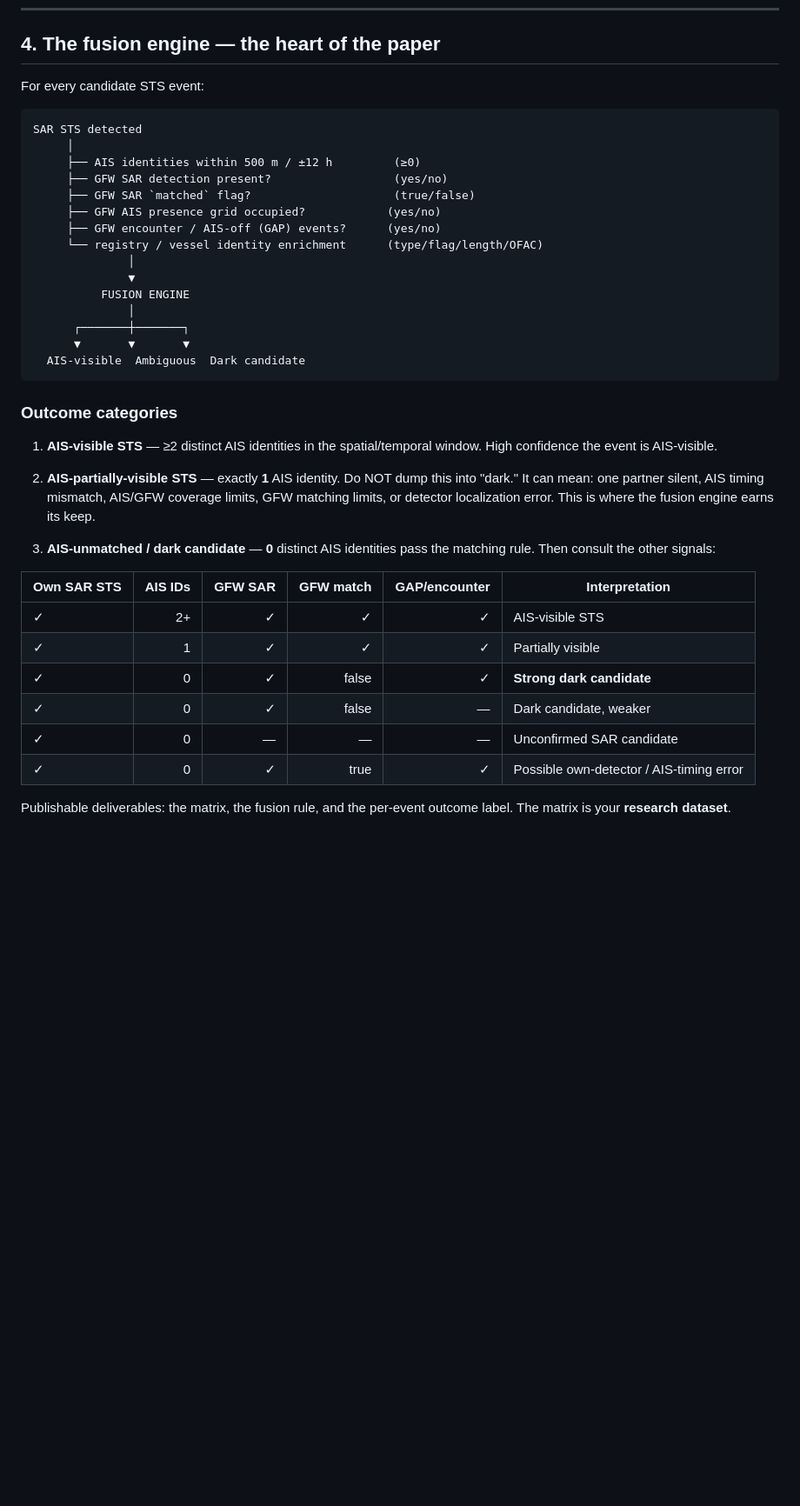
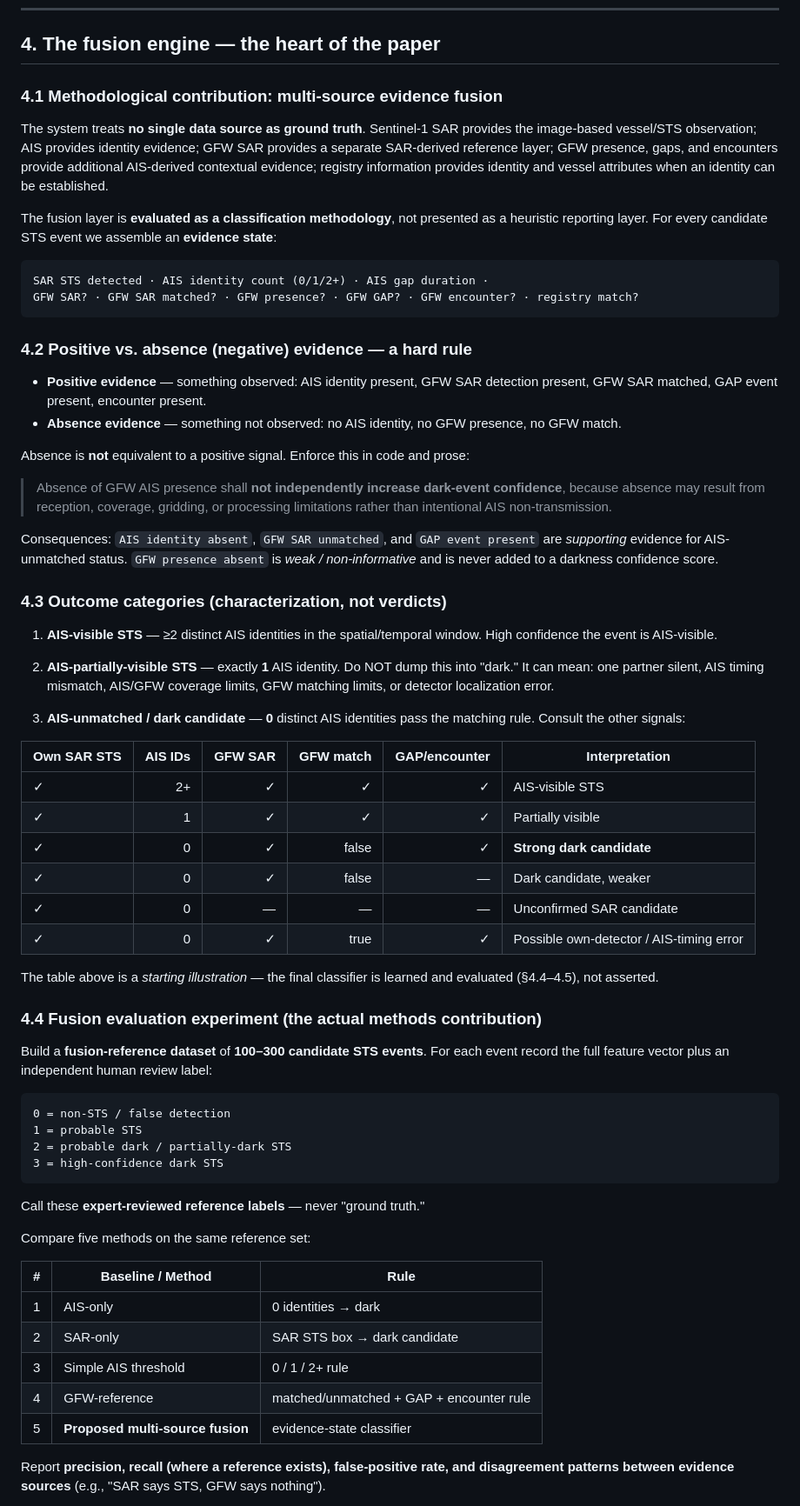
Before and after one commit to Jaswanth-K1210/smugglers, a Markdown page: RESEARCH_POSITION.md, the part around one of its changes. Shown at 87% size. Drawn GitHub-style; blank space fills up the shorter version.

Commit message:
Amend research position: fusion as evaluated classification methodology, positive vs absence evidence rule, scoped vessel-type enrichment

````diff
--- a/RESEARCH_POSITION.md
+++ b/RESEARCH_POSITION.md
@@ -47,37 +47,50 @@ The unit of analysis is the **event**, not the vessel. The contribution is a
 
 ## 4. The fusion engine — the heart of the paper
 
-For every candidate STS event:
+### 4.1 Methodological contribution: multi-source evidence fusion
+
+The system treats **no single data source as ground truth**. Sentinel-1 SAR provides the
+image-based vessel/STS observation; AIS provides identity evidence; GFW SAR provides a
+separate SAR-derived reference layer; GFW presence, gaps, and encounters provide additional
+AIS-derived contextual evidence; registry information provides identity and vessel
+attributes when an identity can be established.
+
+The fusion layer is **evaluated as a classification methodology**, not presented as a
+heuristic reporting layer. For every candidate STS event we assemble an **evidence state**:
 
 ```
-SAR STS detected
-     │
-     ├── AIS identities within 500 m / ±12 h         (≥0)
-     ├── GFW SAR detection present?                  (yes/no)
-     ├── GFW SAR `matched` flag?                     (true/false)
-     ├── GFW AIS presence grid occupied?            (yes/no)
-     ├── GFW encounter / AIS-off (GAP) events?      (yes/no)
-     └── registry / vessel identity enrichment      (type/flag/length/OFAC)
-              │
-              ▼
-          FUSION ENGINE
-              │
-      ┌───────┼───────┐
-      ▼       ▼       ▼
-  AIS-visible  Ambiguous  Dark candidate
+SAR STS detected · AIS identity count (0/1/2+) · AIS gap duration ·
+GFW SAR? · GFW SAR matched? · GFW presence? · GFW GAP? · GFW encounter? · registry match?
 ```
 
-### Outcome categories
+### 4.2 Positive vs. absence (negative) evidence — a hard rule
+
+- **Positive evidence** — something observed: AIS identity present, GFW SAR detection
+  present, GFW SAR matched, GAP event present, encounter present.
+- **Absence evidence** — something not observed: no AIS identity, no GFW presence, no
+  GFW match.
+
+Absence is **not** equivalent to a positive signal. Enforce this in code and prose:
+
+> Absence of GFW AIS presence shall **not independently increase dark-event confidence**,
+> because absence may result from reception, coverage, gridding, or processing limitations
+> rather than intentional AIS non-transmission.
+
+Consequences: `AIS identity absent`, `GFW SAR unmatched`, and `GAP event present` are
+*supporting* evidence for AIS-unmatched status. `GFW presence absent` is *weak /
+non-informative* and is never added to a darkness confidence score.
+
+### 4.3 Outcome categories (characterization, not verdicts)
 
 1. **AIS-visible STS** — ≥2 distinct AIS identities in the spatial/temporal window.
    High confidence the event is AIS-visible.
 
 2. **AIS-partially-visible STS** — exactly **1** AIS identity. Do NOT dump this into "dark."
-   It can mean: one partner silent, AIS timing mismatch, AIS/GFW coverage limits, GFW matching
-   limits, or detector localization error. This is where the fusion engine earns its keep.
+   It can mean: one partner silent, AIS timing mismatch, AIS/GFW coverage limits, GFW
+   matching limits, or detector localization error.
 
-3. **AIS-unmatched / dark candidate** — **0** distinct AIS identities pass the matching rule.
-   Then consult the other signals:
+3. **AIS-unmatched / dark candidate** — **0** distinct AIS identities pass the matching
+   rule. Consult the other signals:
 
 | Own SAR STS | AIS IDs | GFW SAR | GFW match | GAP/encounter | Interpretation |
 | ----------- | ------: | ------: | --------: | ------------: | ------------------------------ |
@@ -88,5 +101,33 @@ SAR STS detected
 | ✓ | 0 | — | — | — | Unconfirmed SAR candidate |
 | ✓ | 0 | ✓ | true | ✓ | Possible own-detector / AIS-timing error |
 
-Publishable deliverables: the matrix, the fusion rule, and the per-event outcome label.
-The matrix is your **research dataset**.
+The table above is a *starting illustration* — the final classifier is learned and
+evaluated (§4.4–4.5), not asserted.
+
+### 4.4 Fusion evaluation experiment (the actual methods contribution)
+
+Build a **fusion-reference dataset** of **100–300 candidate STS events**. For each event
+record the full feature vector plus an independent human review label:
+
+```
+0 = non-STS / false detection
+1 = probable STS
+2 = probable dark / partially-dark STS
+3 = high-confidence dark STS
+```
+
+Call these **expert-reviewed reference labels** — never "ground truth."
+
+Compare five methods on the same reference set:
+
+| # | Baseline / Method | Rule |
+| --- | ----------------- | ---- |
+| 1 | AIS-only | 0 identities → dark |
+| 2 | SAR-only | SAR STS box → dark candidate |
+| 3 | Simple AIS threshold | 0 / 1 / 2+ rule |
+| 4 | GFW-reference | matched/unmatched + GAP + encounter rule |
+| 5 | **Proposed multi-source fusion** | evidence-state classifier |
+
+Report **precision, recall (where a reference exists), false-positive rate, and
+disagreement patterns between evidence sources** (e.g., "SAR says STS, GFW says nothing").
+
````
Also changed, not shown: other parts of RESEARCH_POSITION.md (+58 -9 lines), PROJECT_PLAN.md (+25 -6 lines).
